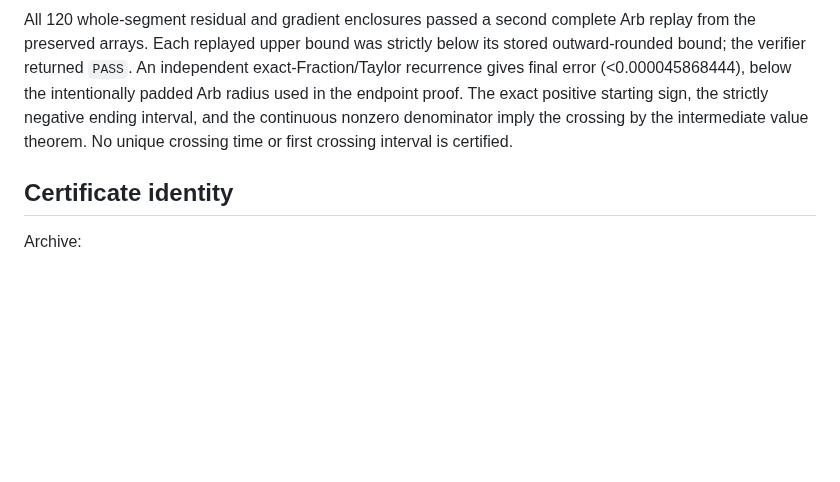
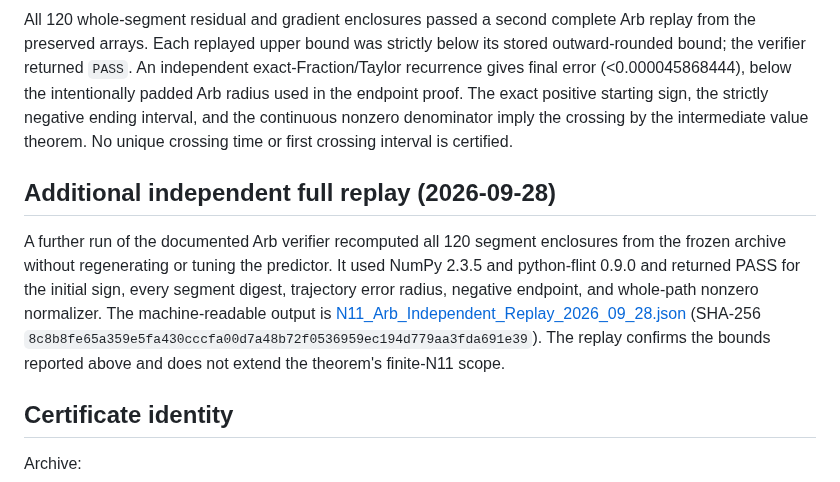
Before and after one commit to reggaesharkk/Reggae-shark-universe-, a Markdown page: papers/navier-stokes/WP16_036_N11_VALIDATED_TURNOVER_2026_09_28.md, the part around the change. Rendered like a GitHub page; blank space fills up the shorter version.

Commit message:
Link independent N11 Arb replay evidence

```diff
--- a/papers/navier-stokes/WP16_036_N11_VALIDATED_TURNOVER_2026_09_28.md
+++ b/papers/navier-stokes/WP16_036_N11_VALIDATED_TURNOVER_2026_09_28.md
@@ -51,6 +51,10 @@ The certified bounds are:
 
 All 120 whole-segment residual and gradient enclosures passed a second complete Arb replay from the preserved arrays. Each replayed upper bound was strictly below its stored outward-rounded bound; the verifier returned `PASS`. An independent exact-Fraction/Taylor recurrence gives final error (<0.000045868444), below the intentionally padded Arb radius used in the endpoint proof. The exact positive starting sign, the strictly negative ending interval, and the continuous nonzero denominator imply the crossing by the intermediate value theorem. No unique crossing time or first crossing interval is certified.
 
+## Additional independent full replay (2026-09-28)
+
+A further run of the documented Arb verifier recomputed all 120 segment enclosures from the frozen archive without regenerating or tuning the predictor. It used NumPy 2.3.5 and python-flint 0.9.0 and returned PASS for the initial sign, every segment digest, trajectory error radius, negative endpoint, and whole-path nonzero normalizer. The machine-readable output is [N11_Arb_Independent_Replay_2026_09_28.json](https://github.com/reggaesharkk/Reggae-shark-universe-/blob/main/verifiable-research-kernel/evidence/N11_Arb_Independent_Replay_2026_09_28.json) (SHA-256 `8c8b8fe65a359e5fa430cccfa00d7a48b72f0536959ec194d779aa3fda691e39`). The replay confirms the bounds reported above and does not extend the theorem's finite-N11 scope.
+
 ## Certificate identity
 
 Archive:
```
